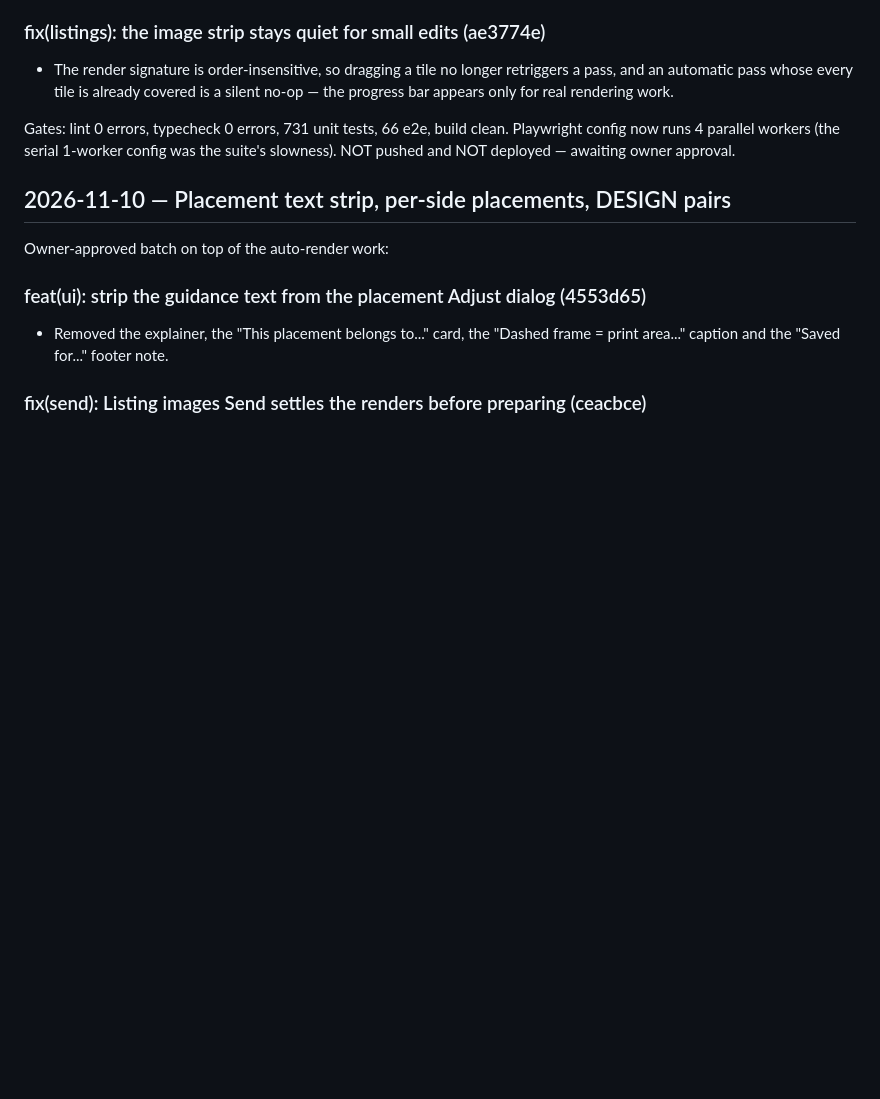
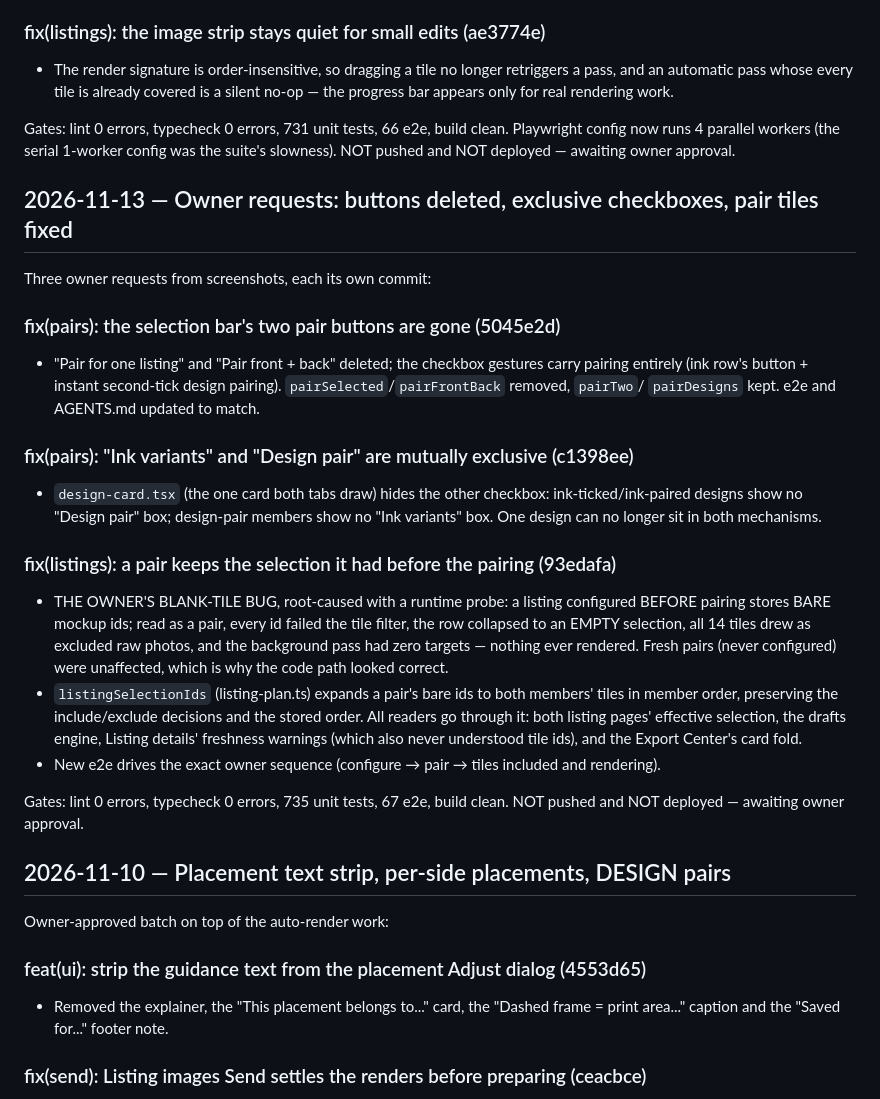
Before and after one commit to adityadino678-ai/mockup-studio-finale, a Markdown page: PROGRESS.md, the part around the change. GitHub-like rendering; blank space fills up the shorter version.

Commit message:
docs: addendum for the deleted pair buttons, exclusive checkboxes and the pair-selection repair

```diff
--- a/PROGRESS.md
+++ b/PROGRESS.md
@@ -769,6 +769,41 @@ clean. Playwright config now runs 4 parallel workers (the serial 1-worker
 config was the suite's slowness). NOT pushed and NOT deployed — awaiting
 owner approval.
 
+## 2026-11-13 — Owner requests: buttons deleted, exclusive checkboxes, pair tiles fixed
+
+Three owner requests from screenshots, each its own commit:
+
+### fix(pairs): the selection bar's two pair buttons are gone (5045e2d)
+- "Pair for one listing" and "Pair front + back" deleted; the checkbox
+  gestures carry pairing entirely (ink row's button + instant second-tick
+  design pairing). `pairSelected`/`pairFrontBack` removed, `pairTwo`/
+  `pairDesigns` kept. e2e and AGENTS.md updated to match.
+
+### fix(pairs): "Ink variants" and "Design pair" are mutually exclusive (c1398ee)
+- `design-card.tsx` (the one card both tabs draw) hides the other checkbox:
+  ink-ticked/ink-paired designs show no "Design pair" box; design-pair
+  members show no "Ink variants" box. One design can no longer sit in both
+  mechanisms.
+
+### fix(listings): a pair keeps the selection it had before the pairing (93edafa)
+- THE OWNER'S BLANK-TILE BUG, root-caused with a runtime probe: a listing
+  configured BEFORE pairing stores BARE mockup ids; read as a pair, every id
+  failed the tile filter, the row collapsed to an EMPTY selection, all 14
+  tiles drew as excluded raw photos, and the background pass had zero
+  targets — nothing ever rendered. Fresh pairs (never configured) were
+  unaffected, which is why the code path looked correct.
+- `listingSelectionIds` (listing-plan.ts) expands a pair's bare ids to both
+  members' tiles in member order, preserving the include/exclude decisions
+  and the stored order. All readers go through it: both listing pages'
+  effective selection, the drafts engine, Listing details' freshness
+  warnings (which also never understood tile ids), and the Export Center's
+  card fold.
+- New e2e drives the exact owner sequence (configure → pair → tiles included
+  and rendering).
+
+Gates: lint 0 errors, typecheck 0 errors, 735 unit tests, 67 e2e, build
+clean. NOT pushed and NOT deployed — awaiting owner approval.
+
 ## 2026-11-10 — Placement text strip, per-side placements, DESIGN pairs
 
 Owner-approved batch on top of the auto-render work:
```
